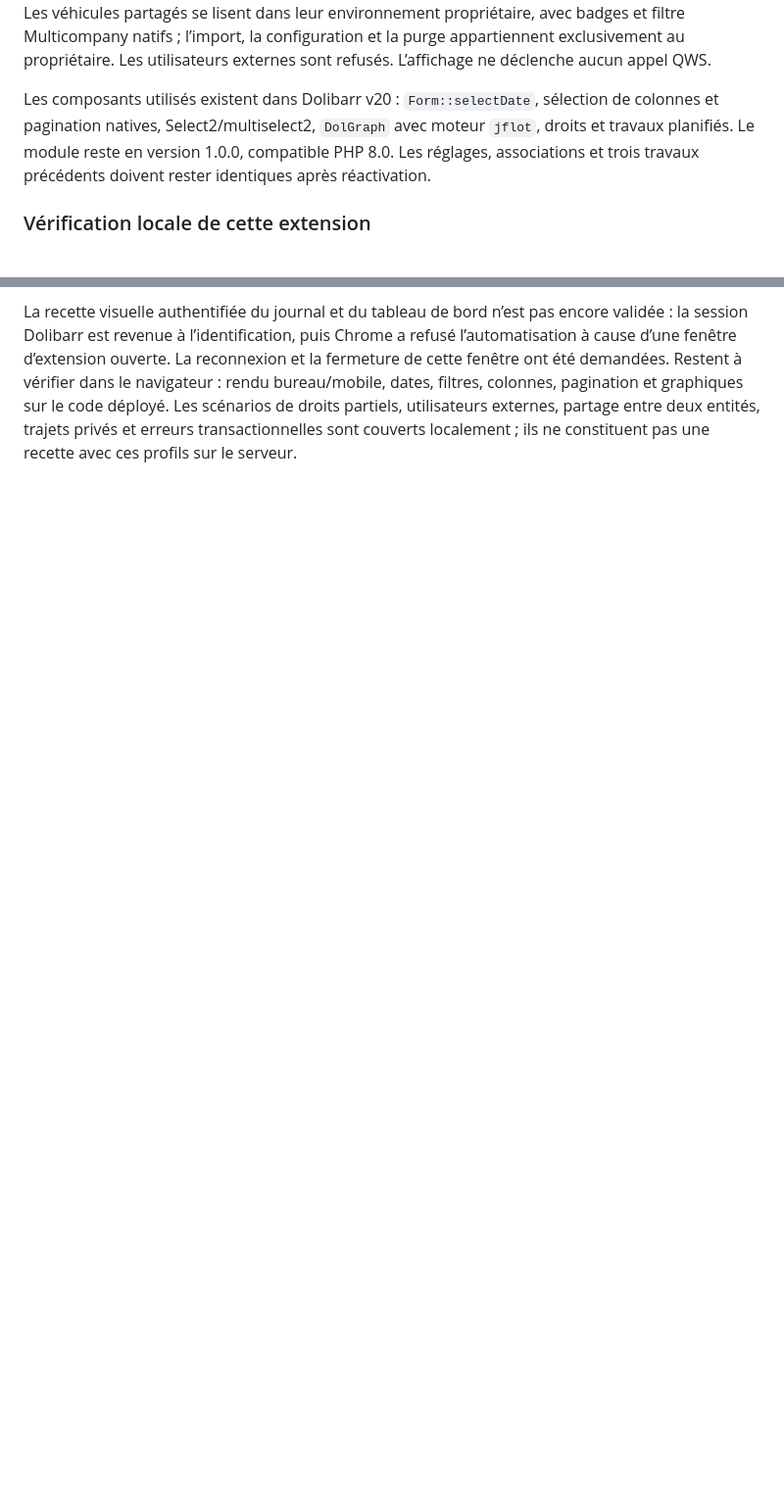
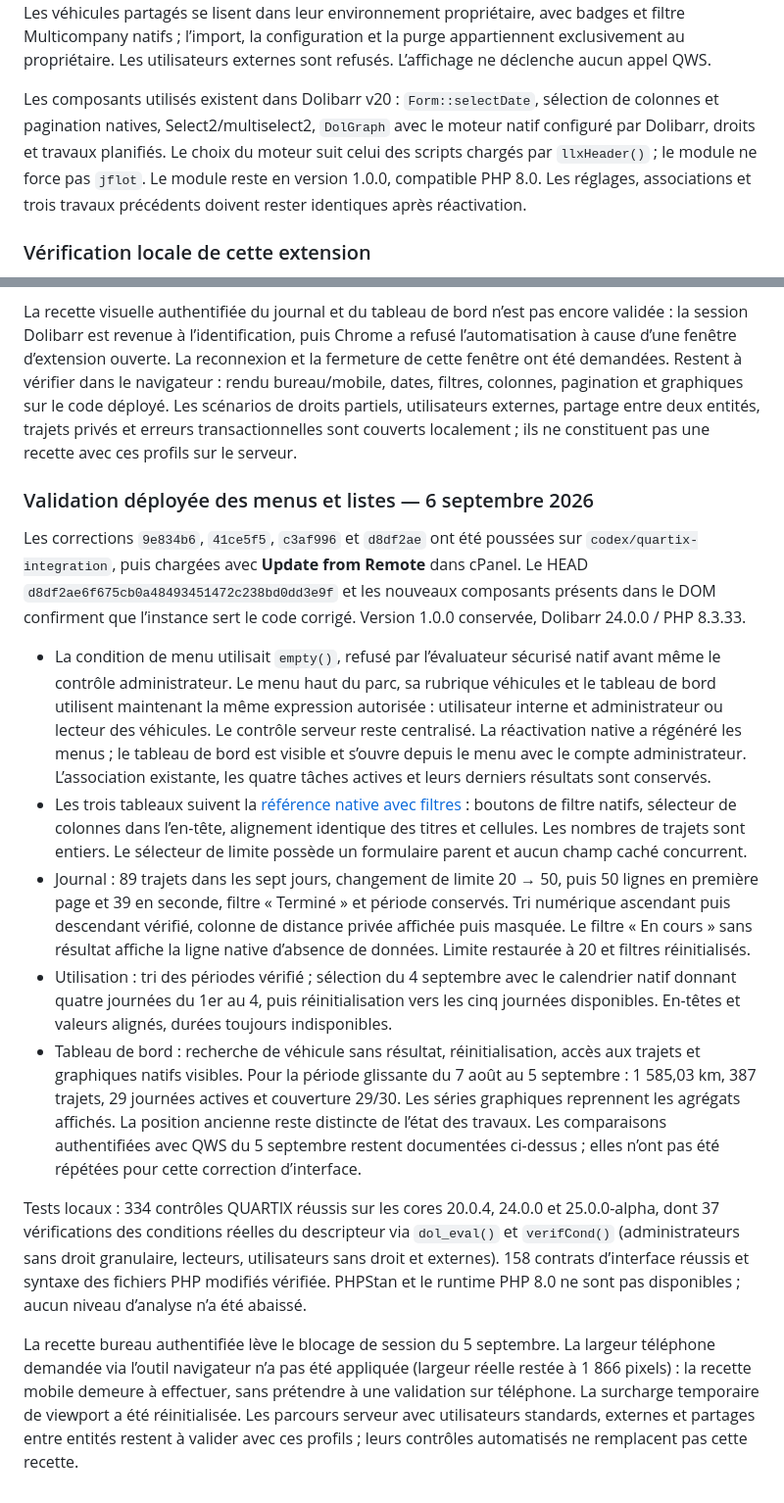
Before and after one commit to mapiolca/lmdbvehiclemanagement, a Markdown page: doc/quartix.md, 2 parts joined by grey strips. Shown at 98% size. Drawn GitHub-style; blank space fills up the shorter version.

Commit message:
docs: consigner la validation QUARTIX déployée
Documenter la correction des permissions administrateur, les tableaux natifs, la pagination et les graphiques vérifiés sur le code servi. Consigner les tests automatisés et les limites de recette mobile et de profils distants.

```diff
--- a/doc/quartix.md
+++ b/doc/quartix.md
@@ -181,7 +181,7 @@ Le menu **Tableau de bord** du parc est accessible avec le droit de lecture des
 
 Les lieux, dates de position et liens vers le journal sont exclus des requêtes et du rendu sans droit GPS. Les travaux et leurs erreurs sont présentés par environnement, séparément de l’ancienneté des positions. Une position ancienne ne permet pas de conclure à une panne ou à une immobilisation. Les véhicules partagés se lisent dans leur environnement propriétaire, avec badges et filtre Multicompany natifs ; l’import, la configuration et la purge appartiennent exclusivement au propriétaire. Les utilisateurs externes sont refusés. L’affichage ne déclenche aucun appel QWS.
 
-Les composants utilisés existent dans Dolibarr v20 : `Form::selectDate`, sélection de colonnes et pagination natives, Select2/multiselect2, `DolGraph` avec moteur `jflot`, droits et travaux planifiés. Le module reste en version 1.0.0, compatible PHP 8.0. Les réglages, associations et trois travaux précédents doivent rester identiques après réactivation.
+Les composants utilisés existent dans Dolibarr v20 : `Form::selectDate`, sélection de colonnes et pagination natives, Select2/multiselect2, `DolGraph` avec le moteur natif configuré par Dolibarr, droits et travaux planifiés. Le choix du moteur suit celui des scripts chargés par `llxHeader()` ; le module ne force pas `jflot`. Le module reste en version 1.0.0, compatible PHP 8.0. Les réglages, associations et trois travaux précédents doivent rester identiques après réactivation.
 
 ### Vérification locale de cette extension
 
@@ -201,3 +201,17 @@ Le commit fonctionnel `ba649d597af2034a2ee0e45eaa45087209b8fa2d` a été poussé
 - L’unité des durées reste non confirmée et leur affichage reste indisponible. Les quatre travaux sont visibles dans les requêtes natives du tableau de bord.
 
 La recette visuelle authentifiée du journal et du tableau de bord n’est pas encore validée : la session Dolibarr est revenue à l’identification, puis Chrome a refusé l’automatisation à cause d’une fenêtre d’extension ouverte. La reconnexion et la fermeture de cette fenêtre ont été demandées. Restent à vérifier dans le navigateur : rendu bureau/mobile, dates, filtres, colonnes, pagination et graphiques sur le code déployé. Les scénarios de droits partiels, utilisateurs externes, partage entre deux entités, trajets privés et erreurs transactionnelles sont couverts localement ; ils ne constituent pas une recette avec ces profils sur le serveur.
+
+### Validation déployée des menus et listes — 6 septembre 2026
+
+Les corrections `9e834b6`, `41ce5f5`, `c3af996` et `d8df2ae` ont été poussées sur `codex/quartix-integration`, puis chargées avec **Update from Remote** dans cPanel. Le HEAD `d8df2ae6f675cb0a48493451472c238bd0dd3e9f` et les nouveaux composants présents dans le DOM confirment que l’instance sert le code corrigé. Version 1.0.0 conservée, Dolibarr 24.0.0 / PHP 8.3.33.
+
+- La condition de menu utilisait `empty()`, refusé par l’évaluateur sécurisé natif avant même le contrôle administrateur. Le menu haut du parc, sa rubrique véhicules et le tableau de bord utilisent maintenant la même expression autorisée : utilisateur interne et administrateur ou lecteur des véhicules. Le contrôle serveur reste centralisé. La réactivation native a régénéré les menus ; le tableau de bord est visible et s’ouvre depuis le menu avec le compte administrateur. L’association existante, les quatre tâches actives et leurs derniers résultats sont conservés.
+- Les trois tableaux suivent la [référence native avec filtres](https://develop.lesmetiersdubatiment.fr/admin/tools/ui/content/tables.php#tablesection-withfilters) : boutons de filtre natifs, sélecteur de colonnes dans l’en-tête, alignement identique des titres et cellules. Les nombres de trajets sont entiers. Le sélecteur de limite possède un formulaire parent et aucun champ caché concurrent.
+- Journal : 89 trajets dans les sept jours, changement de limite 20 → 50, puis 50 lignes en première page et 39 en seconde, filtre « Terminé » et période conservés. Tri numérique ascendant puis descendant vérifié, colonne de distance privée affichée puis masquée. Le filtre « En cours » sans résultat affiche la ligne native d’absence de données. Limite restaurée à 20 et filtres réinitialisés.
+- Utilisation : tri des périodes vérifié ; sélection du 4 septembre avec le calendrier natif donnant quatre journées du 1er au 4, puis réinitialisation vers les cinq journées disponibles. En-têtes et valeurs alignés, durées toujours indisponibles.
+- Tableau de bord : recherche de véhicule sans résultat, réinitialisation, accès aux trajets et graphiques natifs visibles. Pour la période glissante du 7 août au 5 septembre : 1 585,03 km, 387 trajets, 29 journées actives et couverture 29/30. Les séries graphiques reprennent les agrégats affichés. La position ancienne reste distincte de l’état des travaux. Les comparaisons authentifiées avec QWS du 5 septembre restent documentées ci-dessus ; elles n’ont pas été répétées pour cette correction d’interface.
+
+Tests locaux : 334 contrôles QUARTIX réussis sur les cores 20.0.4, 24.0.0 et 25.0.0-alpha, dont 37 vérifications des conditions réelles du descripteur via `dol_eval()` et `verifCond()` (administrateurs sans droit granulaire, lecteurs, utilisateurs sans droit et externes). 158 contrats d’interface réussis et syntaxe des fichiers PHP modifiés vérifiée. PHPStan et le runtime PHP 8.0 ne sont pas disponibles ; aucun niveau d’analyse n’a été abaissé.
+
+La recette bureau authentifiée lève le blocage de session du 5 septembre. La largeur téléphone demandée via l’outil navigateur n’a pas été appliquée (largeur réelle restée à 1 866 pixels) : la recette mobile demeure à effectuer, sans prétendre à une validation sur téléphone. La surcharge temporaire de viewport a été réinitialisée. Les parcours serveur avec utilisateurs standards, externes et partages entre entités restent à valider avec ces profils ; leurs contrôles automatisés ne remplacent pas cette recette.
```
